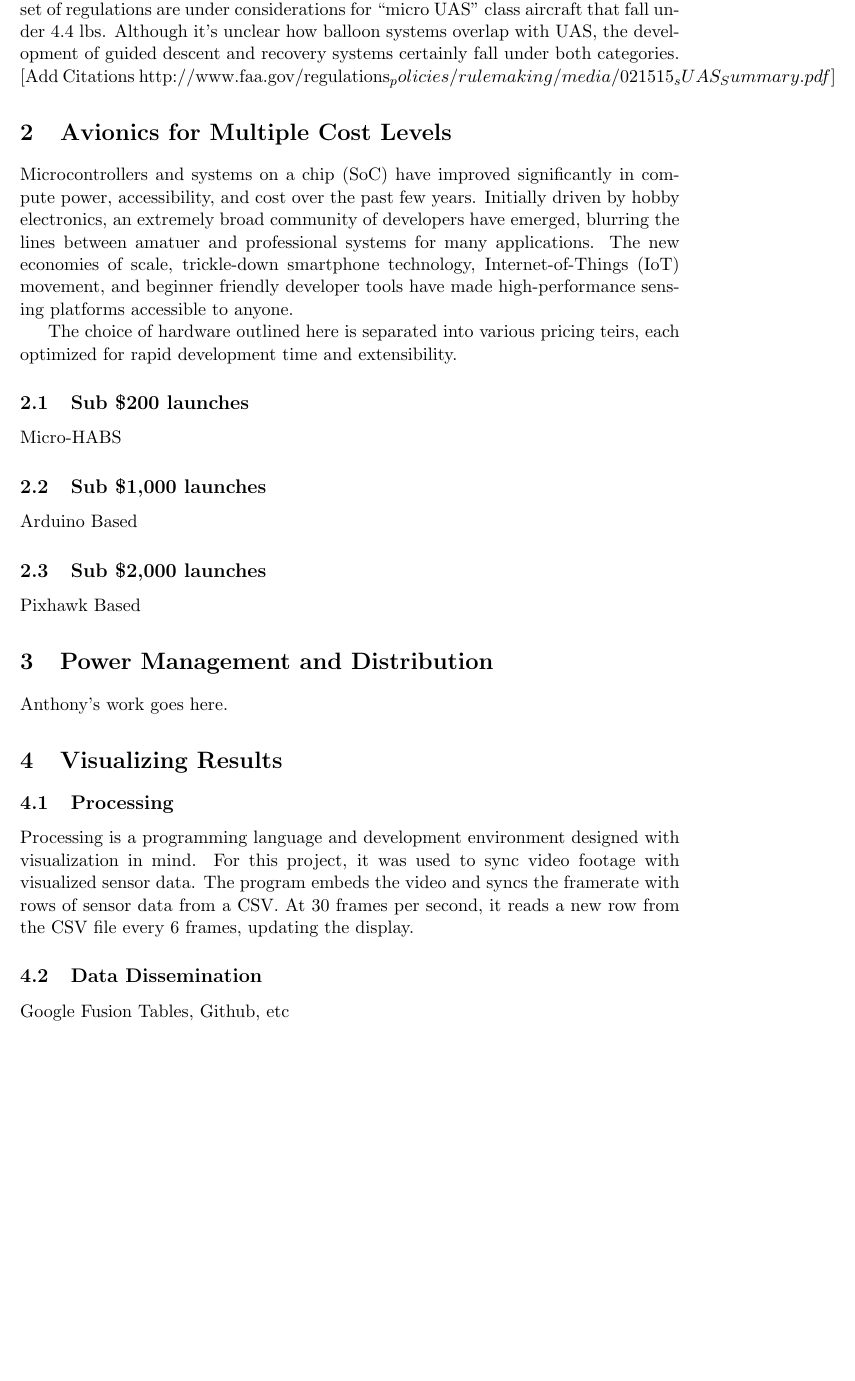
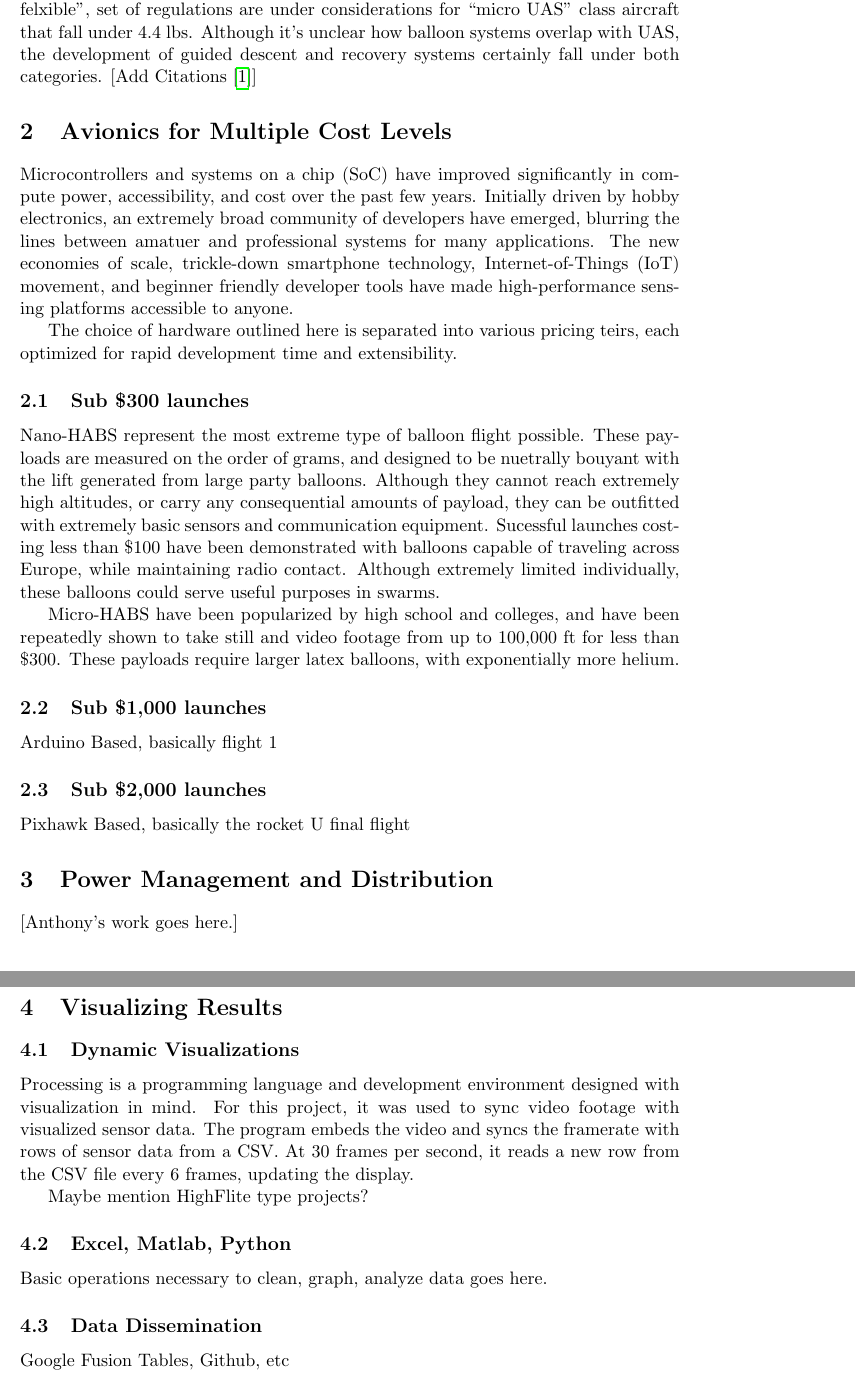
Before and after one commit to jcchin/avionics_latex, a LaTeX document (heading.tex, which reads avionics.tex): part of page 8 of 14 before the commit and two parts of pages 8 and 9 of 14 after it, the two joined at a grey line, cut so that both start at the same text, the shorter picture padded with empty space. Compiled offline with pdfLaTeX.

Commit message:
added bib back

```diff
--- a/avionics.tex
+++ b/avionics.tex
@@ -116,7 +119,7 @@ A separate, ``more felxible'', set of regulations are under considerations
 for ``micro UAS'' class aircraft that fall under 4.4 lbs.
 Although it's unclear how balloon systems overlap with UAS, the development
 of guided descent and recovery systems certainly fall under both categories.
-[Add Citations http://www.faa.gov/regulations_policies/rulemaking/media/021515_sUAS_Summary.pdf]
+[Add Citations \cite{FAAuav}]
 
 \section{Avionics for Multiple Cost Levels}
 
@@ -136,31 +139,51 @@ each optimized for rapid development time and extensibility.
 %\caption{Overarching Applied Research Challenge: Uncertainty in Optimum Product vs. Time \& Cost to Produce}
 %\label{f:product_vs_time}
 %\end{figure}
-\subsection{Sub \$200 launches}
+\subsection{Sub \$300 launches}
 
-Micro-HABS
+Nano-HABS represent the most extreme type of balloon flight possible.
+These payloads are measured on the order of grams, and designed to be nuetrally
+bouyant with the lift generated from large party balloons. Although they cannot
+reach extremely high altitudes, or carry any consequential amounts of payload,
+they can be outfitted with extremely basic sensors and communication equipment.
+Sucessful launches costing less than \$100 have been demonstrated with balloons
+capable of traveling across Europe, while maintaining radio contact. Although
+extremely limited individually, these balloons could serve useful purposes in
+swarms.
+
+Micro-HABS have been popularized by high school and colleges, and have been
+repeatedly shown to take still and video footage from up to 100,000 ft for less
+than \$300. These payloads require larger latex balloons, with exponentially
+more helium.
 
 \subsection{Sub \$1,000 launches}
 
-Arduino Based
+Arduino Based, basically flight 1
 
 \subsection{Sub \$2,000 launches}
 
-Pixhawk Based
+Pixhawk Based, basically the rocket U final flight
 
 \section{Power Management and Distribution}
 
-Anthony's work goes here.
+[Anthony's work goes here.]
 
 \section{Visualizing Results}
 
-\subsection{Processing}
+
+\subsection{Dynamic Visualizations}
 
 Processing is a programming language and development environment designed
 with visualization in mind. For this project, it was used to sync video
 footage with visualized sensor data. The program embeds the video and syncs
 the framerate with rows of sensor data from a CSV. At 30 frames per second,
 it reads a new row from the CSV file every 6 frames, updating the display.
+
+Maybe mention HighFlite type projects?
+
+\subsection{Excel, Matlab, Python}
+
+Basic operations necessary to clean, graph, analyze data goes here.
 
 \subsection{Data Dissemination}
 
--- a/heading.tex
+++ b/heading.tex
@@ -65,6 +65,7 @@ simplicity and cost of a HAB platforms to make launches more accessible to every
 \usepackage{graphicx}
 \usepackage{changepage}
 \usepackage{amsmath} %math equations
+\usepackage{url}
 \usepackage{subfiles} %break up document into subfiles
 \usepackage{hyperref} %hyperlinks
 \usepackage{courier} %courier font for variable names
```
Also changed, not shown: bibliography.bib (+6 -46 lines), heading.bbl (added), avionics.tex (5 more changed lines), 1 other file.
